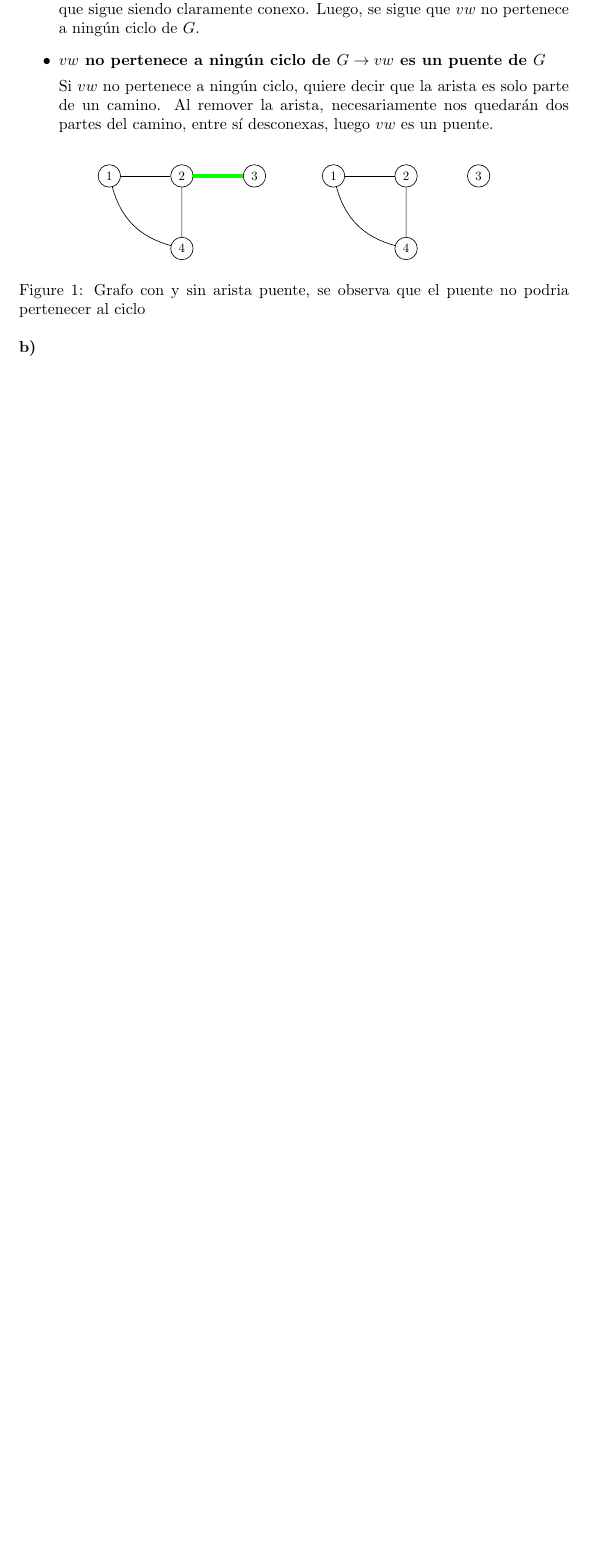
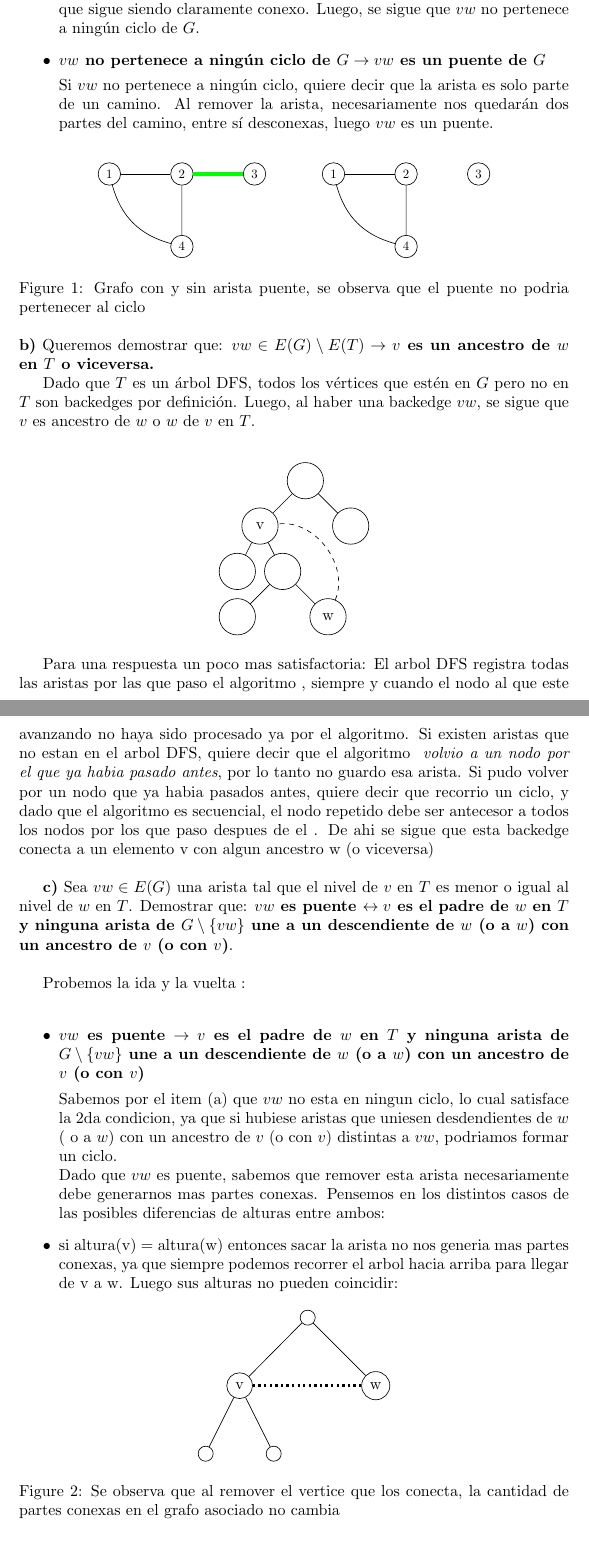
Before and after one commit to Dani-Bustos/Algo3-TecnicasA, a LaTeX document (P4 : Recorridos y Árboles/Ej2AristasPuente.tex): part of the page before the commit and two parts of pages 1 and 2 of 3 after it, the two joined at a grey line, cut so that both start at the same text, the shorter picture padded with empty space. Compiled offline with pdfLaTeX.

Commit message:
Demos ejercicio 2 terminadas

```diff
--- a/P4 : Recorridos y Árboles/Ej2AristasPuente.tex
+++ b/P4 : Recorridos y Árboles/Ej2AristasPuente.tex
@@ -1,3 +1,7 @@
 \documentclass{article}
 \usepackage{amsmath}
 \usepackage{tikz}
+\usetikzlibrary{positioning}
+\title{Ciclo Impar o Bipartito}
+\author{Daniel Bustos}
+\date{11 de mayo 2024}
@@ -44,4 +49,61 @@ Si $vw$ no pertenece a ningún ciclo, quiere decir que la arista es solo parte d
     \end{tikzpicture}
     \caption{Grafo con y sin arista puente, se observa que el puente no podria pertenecer al ciclo}
 \end{figure}
-\textbf{b)}
+\textbf{b)} Queremos demostrar que: \textbf{$vw \in E(G) \setminus E(T) \rightarrow v$ es un ancestro de $w$ en $T$ o viceversa.}
+
+Dado que $T$ es un árbol DFS, todos los vértices que estén en $G$ pero no en $T$ son backedges por definición. Luego, al haber una backedge $vw$, se sigue que $v$ es ancestro de $w$ o $w$ de $v$ en $T$.\\
+
+
+\begin{center}
+
+\begin{tikzpicture}[every node/.style={circle, draw, minimum size=0.8cm}]
+    \node (A) at (0,0) {};
+    \node (B) at (-1,-1) {v};
+    \node (C) at (1,-1) {};
+    \node (D) at (-1.5,-2) {};
+    \node (E) at (-0.5,-2) {};
+    \node (F) at (0.5,-3) {w};
+    \node (G) at (-1.5,-3) {};
+
+    \foreach \from/\to in {A/B, A/C, B/D, B/E, E/F, E/G}
+        \draw (\from) -- (\to);
+
+    % Backedge
+    \draw[dashed] (F) to[bend right=60] (B);
+\end{tikzpicture}
+\end{center}
+
+Para una respuesta un poco mas satisfactoria: El arbol DFS registra todas las aristas por las que paso el algoritmo , siempre y cuando el nodo al que este avanzando no haya sido procesado ya por el algoritmo. Si existen aristas que no estan en el arbol DFS, quiere decir que el algoritmo \textit{ volvio a un nodo por el que ya habia pasado antes}, por lo tanto no guardo esa arista. Si pudo volver por un nodo que ya habia pasados antes, quiere decir que recorrio un ciclo, y dado que el algoritmo es secuencial, el nodo repetido debe ser antecesor a todos los nodos por los que paso despues de el . De ahi se sigue que esta backedge conecta a un elemento v con algun ancestro w (o viceversa) \\
+
+
+\textbf{c)}
+Sea $vw \in E(G)$ una arista tal que el nivel de $v$ en $T$ es menor o igual al nivel de $w$ en $T$.
+Demostrar que: \textbf{$vw$ es puente $\leftrightarrow v$ es el padre de $w$ en $T$ y ninguna arista de $G \setminus \{vw\}$ une a un descendiente de $w$ (o a $w$) con un ancestro de $v$ (o con $v$)}.\\
+
+Probemos la ida y la vuelta :\\
+
+\begin{itemize}
+
+\item \textbf{$vw$ es puente $\rightarrow  v$ es el padre de $w$ en $T$ y ninguna arista de $G \setminus \{vw\}$ une a un descendiente de $w$ (o a $w$) con un ancestro de $v$ (o con $v$)}
+
+Sabemos por el item (a) que $vw$ no esta en ningun ciclo, lo cual satisface la 2da condicion, ya que si hubiese aristas que uniesen desdendientes de $w$ ( o a $w$) con un ancestro de $v$ (o con $v$) distintas a $vw$, podriamos formar un ciclo. \\
+Dado que $vw$ es puente, sabemos que remover esta arista necesariamente debe generarnos mas partes conexas. Pensemos en los distintos casos de las posibles diferencias de alturas entre ambos:
+
+\item si altura(v) = altura(w) entonces sacar la arista no nos generia mas partes conexas, ya que siempre podemos recorrer el arbol hacia arriba para llegar de v a w. Luego sus alturas no pueden  coincidir:
+\begin{figure}[h]
+\begin{center}
+\begin{tikzpicture}[level distance=1.5cm,
+                    level 1/.style={sibling distance=3cm},
+                    level 2/.style={sibling distance=1.5cm}]
+  \node[circle,draw] (root) {}
+    child {node[circle,draw] (a) {v}
+      child {node[circle,draw] (b) {}}
+      child {node[circle,draw] (c) {}}}
+    child {node[circle,draw] (d) {w}};
+
+  % Cross edge
+  \draw[dotted,line width = 1.5pt] (a) -- (d);
+\end{tikzpicture}
+\caption{Se observa que al remover el vertice que los conecta, la cantidad de partes conexas en el grafo asociado  no cambia}
+\end{center}
+\end{figure}
```
Also changed, not shown: P4 : Recorridos y Árboles/Ej2AristasPuente.pdf, P4 : Recorridos y Árboles/Ej2AristasPuente.tex (56 more changed lines), 1 other file.
